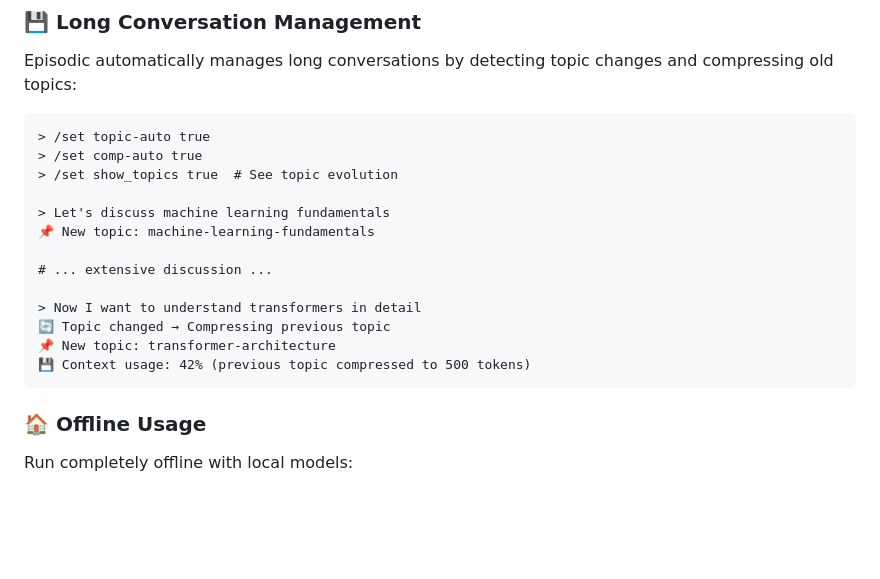
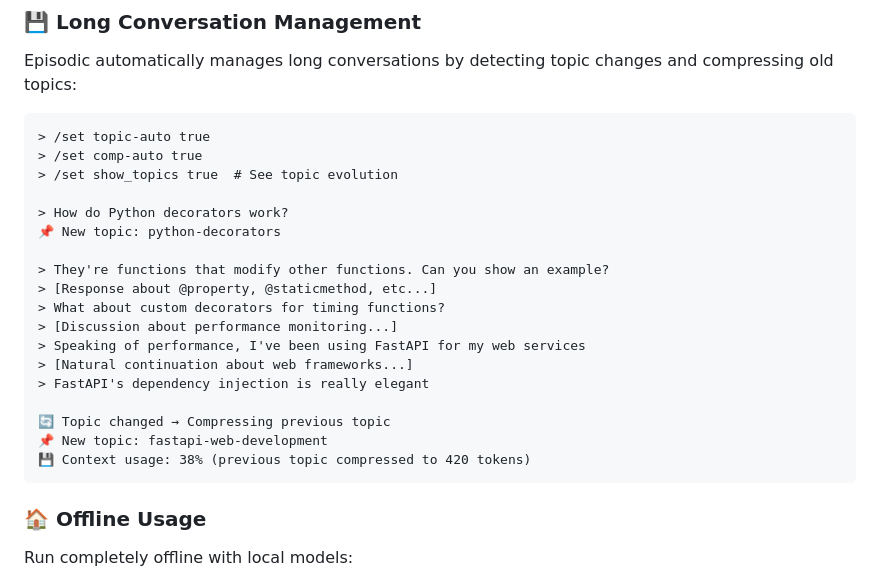
Before and after one commit to mhcoen/episodic, a Markdown page: README.md, the part around the change. Drawn GitHub-style; blank space fills up the shorter version.

Commit message:
Replace explicit topic transition example with natural drift example
The previous example showed 'Now I want to understand transformers' which
made the topic detection seem trivial. New example shows natural conversation
drift from Python decorators to FastAPI without explicit transition statement,
better demonstrating the semantic drift detection capability.

````diff
--- a/README.md
+++ b/README.md
@@ -157,15 +157,20 @@ Episodic automatically manages long conversations by detecting topic changes and
 > /set comp-auto true
 > /set show_topics true  # See topic evolution
 
-> Let's discuss machine learning fundamentals
-📌 New topic: machine-learning-fundamentals
+> How do Python decorators work?
+📌 New topic: python-decorators
 
-# ... extensive discussion ...
+> They're functions that modify other functions. Can you show an example?
+> [Response about @property, @staticmethod, etc...]
+> What about custom decorators for timing functions?
+> [Discussion about performance monitoring...]
+> Speaking of performance, I've been using FastAPI for my web services
+> [Natural continuation about web frameworks...]
+> FastAPI's dependency injection is really elegant
 
-> Now I want to understand transformers in detail
 🔄 Topic changed → Compressing previous topic
-📌 New topic: transformer-architecture
-💾 Context usage: 42% (previous topic compressed to 500 tokens)
+📌 New topic: fastapi-web-development
+💾 Context usage: 38% (previous topic compressed to 420 tokens)
 ```
 
 ### 🏠 Offline Usage
````
